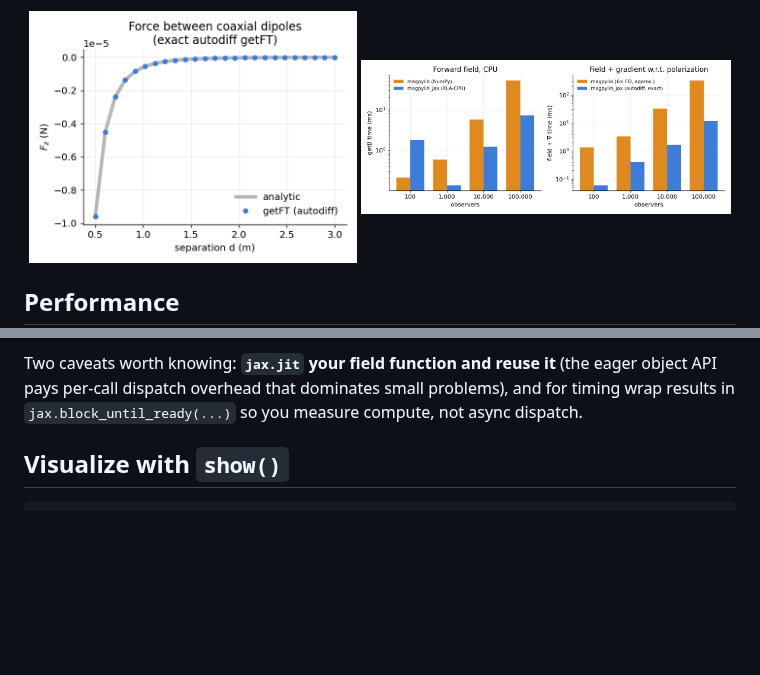
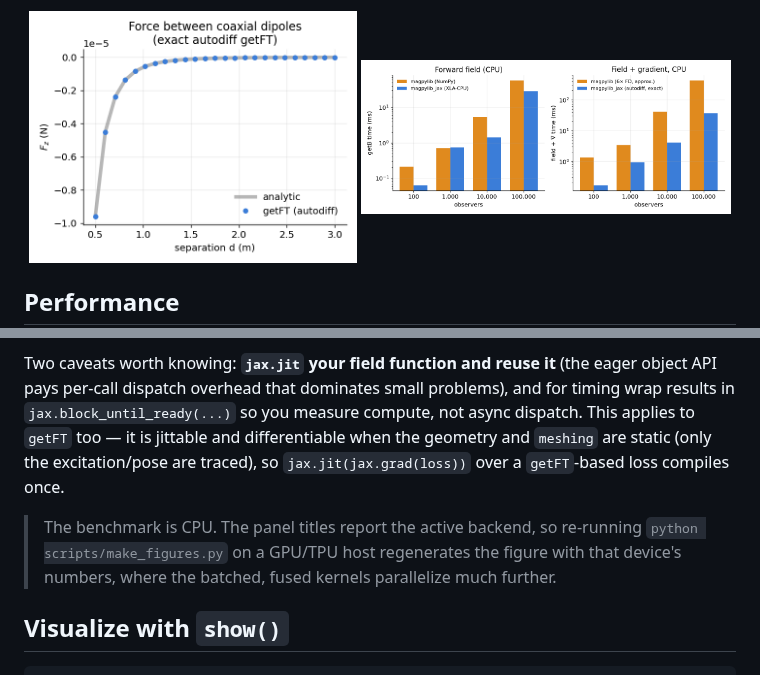
Before and after one commit to uwplasma/magpylib_jax, a Markdown page: README.md, 2 parts joined by grey strips. GitHub-like rendering; pictures changed too: docs/_static/benchmark.png; blank space fills up the shorter version.

```diff
--- a/README.md
+++ b/README.md
@@ -142,7 +142,13 @@ paid once (the intended usage inside an optimization loop):
 
 Two caveats worth knowing: **`jax.jit` your field function and reuse it** (the eager object API
 pays per-call dispatch overhead that dominates small problems), and for timing wrap results in
-`jax.block_until_ready(...)` so you measure compute, not async dispatch.
+`jax.block_until_ready(...)` so you measure compute, not async dispatch. This applies to `getFT`
+too — it is jittable and differentiable when the geometry and `meshing` are static (only the
+excitation/pose are traced), so `jax.jit(jax.grad(loss))` over a `getFT`-based loss compiles once.
+
+> The benchmark is CPU. The panel titles report the active backend, so re-running
+> `python scripts/make_figures.py` on a GPU/TPU host regenerates the figure with that device's
+> numbers, where the batched, fused kernels parallelize much further.
 
 ## Visualize with `show()`
 
```
Also changed, not shown: CHANGELOG.md (+18 -1 lines), PLAN.md (+5 -4 lines), 3 other files.
